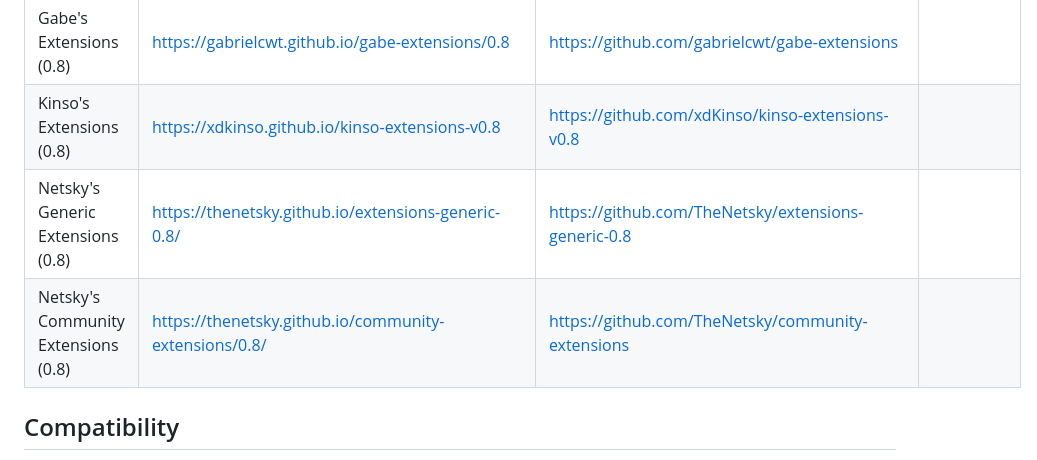
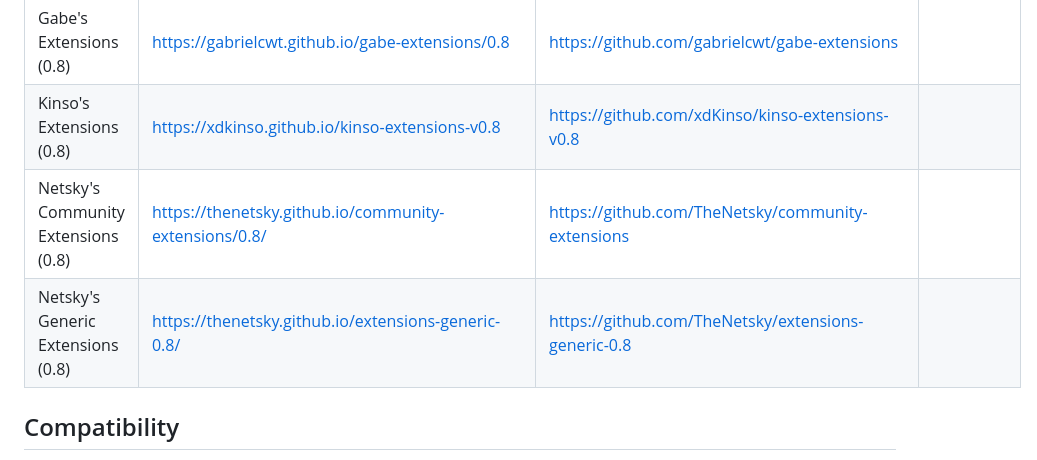
Before and after one commit to PaperbackExtensionRepo/Paperback-Extension-Repo-Compilation-List, a Markdown page: README.md, the part around the change. Rendered like a GitHub page.

Commit message:
List Netsky's Community Extensions above the Generic ones

```diff
--- a/README.md
+++ b/README.md
@@ -79,8 +79,8 @@ Your email stays private. Rather watch someone do it? [Here's a video walkthroug
 | Seyden's Extensions (0.8) | https://seyden.github.io/community-extensions/0.8/ | https://github.com/Seyden/extensions-generic-0.8 |
 | Gabe's Extensions (0.8) | https://gabrielcwt.github.io/gabe-extensions/0.8 | https://github.com/gabrielcwt/gabe-extensions |
 | Kinso's Extensions (0.8) | https://xdkinso.github.io/kinso-extensions-v0.8 | https://github.com/xdKinso/kinso-extensions-v0.8 |
+| Netsky's Community Extensions (0.8) | https://thenetsky.github.io/community-extensions/0.8/ | https://github.com/TheNetsky/community-extensions |
 | Netsky's Generic Extensions (0.8) | https://thenetsky.github.io/extensions-generic-0.8/ | https://github.com/TheNetsky/extensions-generic-0.8 |
-| Netsky's Community Extensions (0.8) | https://thenetsky.github.io/community-extensions/0.8/ | https://github.com/TheNetsky/community-extensions |
 
 ## Compatibility
 
```
